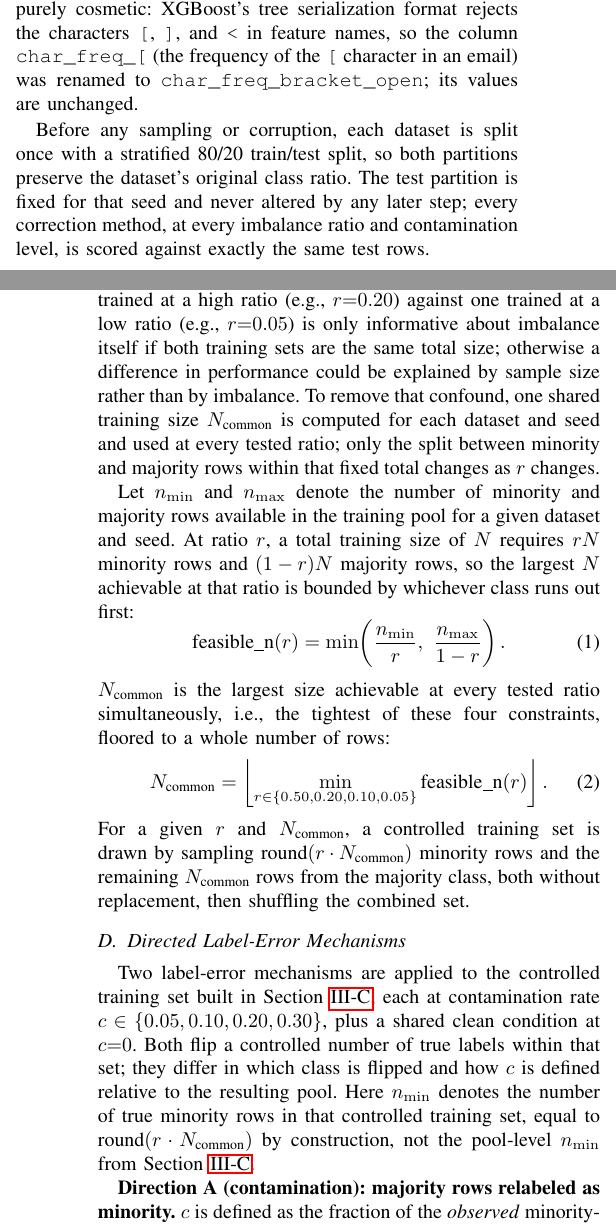
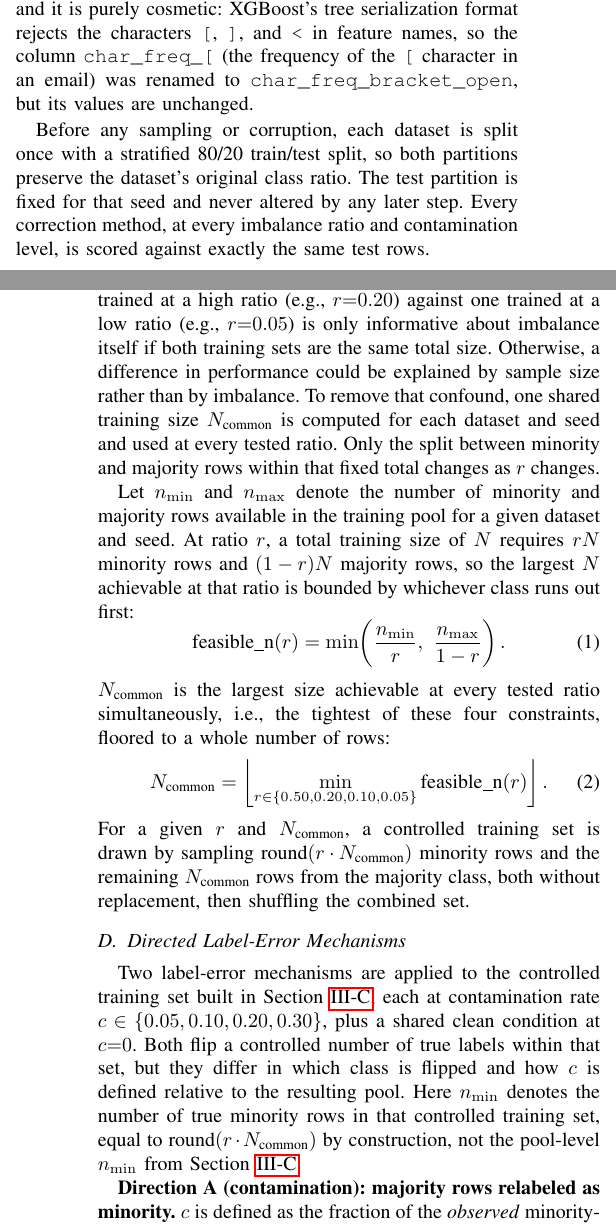
Before and after one commit to darkamgel/Imbalance-Correction, a LaTeX paper (paper/main.tex, which reads paper/sections/03_methods.tex): two parts of the columns of pages 3 and 4 of 7, joined at a grey line, cut so that both start at the same text. Compiled offline with pdfLaTeX.

Commit message:
Reduce semicolon overuse in Methods and Related Work
15 prose semicolons across both files were serving as a default,
undifferentiated connector where varied punctuation reads more
naturally. Replaced each based on what it actually needed: a period
where two clauses were only loosely related (11 instances), comma+but
where there was a real contrast (2 instances: 'renamed... but its
values are unchanged', 'both flip labels... but they differ in
which class'), and cleaned up an awkward comma placement in a
'neither X nor Y' construction while there.

Left two categories of semicolon untouched, both legitimate: the
TikZ figure's syntax (every \node/\draw command ends in one -- this
is LaTeX statement termination, not prose punctuation, and removing
them would break the diagram), and the Evaluation Metrics list, where
semicolons are the actual correct convention since three of the ten
list items contain their own internal commas.

```diff
--- a/paper/sections/03_methods.tex
+++ b/paper/sections/03_methods.tex
@@ -89,13 +89,13 @@ transformation was applied at all, to Spambase, and it is purely cosmetic:
 XGBoost's tree serialization format rejects the characters \texttt{[},
 \texttt{]}, and \texttt{<} in feature names, so the column
 \texttt{char\_freq\_[} (the frequency of the \texttt{[} character in an
-email) was renamed to \texttt{char\_freq\_bracket\_open}; its values are
+email) was renamed to \texttt{char\_freq\_bracket\_open}, but its values are
 unchanged.
 
 Before any sampling or corruption, each dataset is split once with a
 stratified 80/20 train/test split, so both partitions preserve the dataset's
 original class ratio. The test partition is fixed for that seed and never
-altered by any later step; every correction method, at every imbalance ratio
+altered by any later step. Every correction method, at every imbalance ratio
 and contamination level, is scored against exactly the same test rows.
 
 \subsection{Controlled Imbalance: A Common Training Size}
@@ -105,11 +105,11 @@ Each dataset is tested at four minority ratios, $r \in \{0.50, 0.20, 0.10,
 0.05\}$, where $r$ is the fraction of training rows that belong to the
 minority class. Comparing a model trained at a high ratio (e.g., $r{=}0.20$)
 against one trained at a low ratio (e.g., $r{=}0.05$) is only informative
-about imbalance itself if both training sets are the same total size;
-otherwise a difference in performance could be explained by sample size
+about imbalance itself if both training sets are the same total size.
+Otherwise, a difference in performance could be explained by sample size
 rather than by imbalance. To remove that confound, one shared training size
 $N_{\text{common}}$ is computed for each dataset and seed and used at every
-tested ratio; only the split between minority and majority rows within that
+tested ratio. Only the split between minority and majority rows within that
 fixed total changes as $r$ changes.
 
 Let $n_{\min}$ and $n_{\max}$ denote the number of minority and majority rows
@@ -139,7 +139,7 @@ replacement, then shuffling the combined set.
 Two label-error mechanisms are applied to the controlled training set built
 in Section~\ref{sec:methods-ncommon}, each at contamination rate $c \in
 \{0.05, 0.10, 0.20, 0.30\}$, plus a shared clean condition at $c{=}0$. Both
-flip a controlled number of true labels within that set; they differ in
+flip a controlled number of true labels within that set, but they differ in
 which class is flipped and how $c$ is defined relative to the resulting
 pool. Here $n_{\min}$ denotes the number of true minority rows in that
 controlled training set, equal to $\text{round}(r \cdot N_{\text{common}})$
```
Also changed, not shown: paper/sections/02_related_work.tex (+4 -4 lines), paper/sections/03_methods.tex (12 more changed lines).
